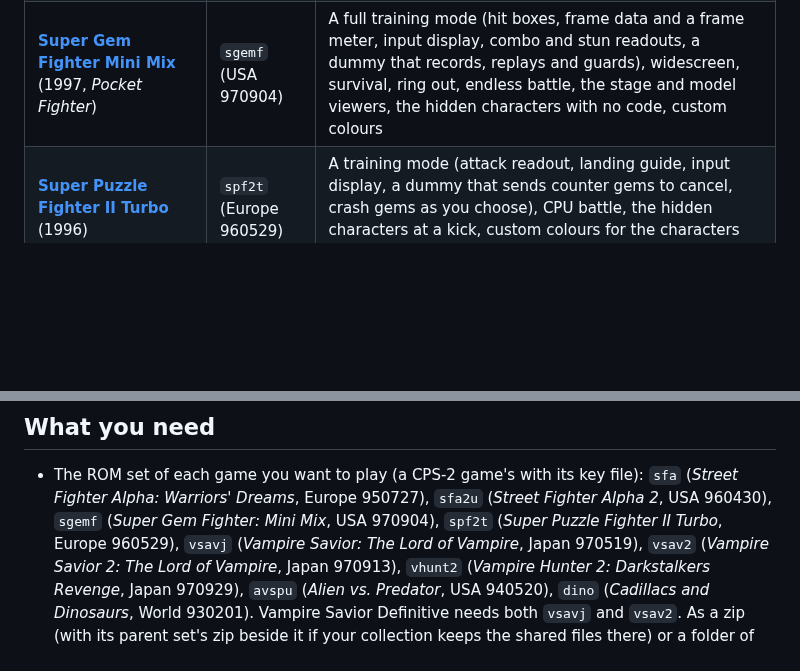
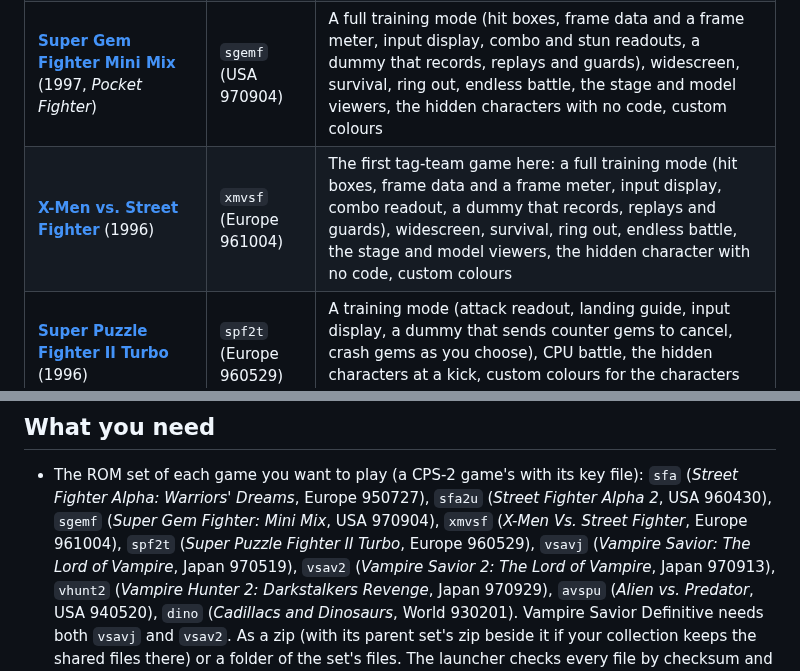
Before and after one commit to Fileover/cps2recomp, a Markdown page: README.md, 2 parts joined by grey strips. GitHub-like rendering; blank space fills up the shorter version.

```diff
--- a/README.md
+++ b/README.md
@@ -34,6 +35,7 @@ their owners, used here only to say what the programs work with.
 | [**Street Fighter Alpha**](games/sfa/README.md) (1995) | `sfa` (Europe 950727) | A full training mode (hit boxes, frame data and a frame meter, input display, combo and stun readouts, a dummy that records, replays and guards), widescreen, survival, ring out, endless battle, the stage and model viewers, the hidden characters with no code, custom colours |
 | [**Street Fighter Alpha 2**](games/sfa2/README.md) (1996) | `sfa2u` (USA 960430) | A full training mode (hit and throw boxes, frame data and a frame meter, combo, stun and Custom Combo readouts, input display, a dummy that records, replays, guards and answers), widescreen, survival, ring out, endless battle, the stage and model viewers, the hidden characters, custom colours |
 | [**Super Gem Fighter Mini Mix**](games/pocket_fighter/README.md) (1997, *Pocket Fighter*) | `sgemf` (USA 970904) | A full training mode (hit boxes, frame data and a frame meter, input display, combo and stun readouts, a dummy that records, replays and guards), widescreen, survival, ring out, endless battle, the stage and model viewers, the hidden characters with no code, custom colours |
+| [**X-Men vs. Street Fighter**](games/xmvsf/README.md) (1996) | `xmvsf` (Europe 961004) | The first tag-team game here: a full training mode (hit boxes, frame data and a frame meter, input display, combo readout, a dummy that records, replays and guards), widescreen, survival, ring out, endless battle, the stage and model viewers, the hidden character with no code, custom colours |
 | [**Super Puzzle Fighter II Turbo**](games/puzzle_fighter/README.md) (1996) | `spf2t` (Europe 960529) | A training mode (attack readout, landing guide, input display, a dummy that sends counter gems to cancel, crash gems as you choose), CPU battle, the hidden characters at a kick, custom colours for the characters and the gems |
 | [**Vampire Savior: The Lord of Vampire**](games/vampire_savior/README.md) (1997) | `vsavj` (Japan 970519) | A full training mode (hit boxes, frame data and a frame meter, input display, a dummy that records, replays and guards), widescreen, survival, ring out, endless battle, the stage and model viewers, the hidden characters, custom colours |
 | [**Vampire Savior 2: The Lord of Vampire**](games/vsav2/README.md) (1997) | `vsav2` (Japan 970913) | Donovan, Phobos and Pyron back, and Donovan's stage; everything Vampire Savior's port has (its sources, checked against this game's code) |
@@ -203,7 +205,7 @@ top), to open the in-game menu; its "Quit game" row ends the game.
 
 - The ROM set of each game you want to play (a CPS-2 game's with its key file): `sfa`
   (*Street Fighter Alpha: Warriors' Dreams*, Europe 950727), `sfa2u` (*Street Fighter Alpha 2*, USA 960430),
-  `sgemf` (*Super Gem Fighter: Mini Mix*, USA 970904),   `spf2t` (*Super Puzzle Fighter II Turbo*, Europe 960529), `vsavj` (*Vampire Savior: The Lord of Vampire*,
+  `sgemf` (*Super Gem Fighter: Mini Mix*, USA 970904), `xmvsf` (*X-Men Vs. Street Fighter*, Europe 961004), `spf2t` (*Super Puzzle Fighter II Turbo*, Europe 960529), `vsavj` (*Vampire Savior: The Lord of Vampire*,
   Japan 970519), `vsav2` (*Vampire Savior 2: The Lord of Vampire*, Japan 970913), `vhunt2` (*Vampire Hunter 2:
   Darkstalkers Revenge*, Japan 970929), `avspu` (*Alien vs. Predator*, USA 940520), `dino` (*Cadillacs and Dinosaurs*,
   World 930201). Vampire Savior Definitive needs both `vsavj` and `vsav2`. As a zip (with its parent set's zip beside it if your collection keeps the shared files there)
```
Also changed, not shown: other parts of README.md (+5 -4 lines), CHANGELOG.md (+21 -0 lines), docs/BUILDING.md (+1 -0 lines), games/xmvsf/PROGRESS.md (added, +129 -0 lines), games/xmvsf/README.md (added, +206 -0 lines), docs/screenshots/xmvsf/fight.png (added), docs/screenshots/xmvsf/model-viewer.png (added), docs/screenshots/xmvsf/title.png (added), docs/screenshots/xmvsf/training.png (added), docs/screenshots/xmvsf/widescreen.png (added), 6 other files.
